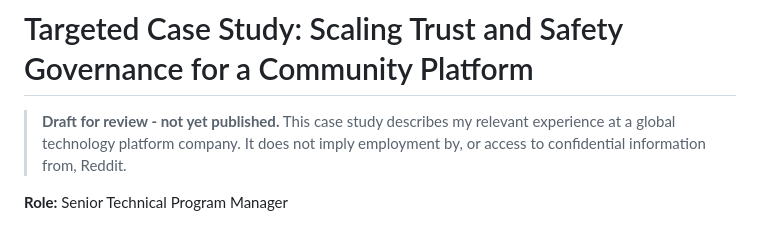
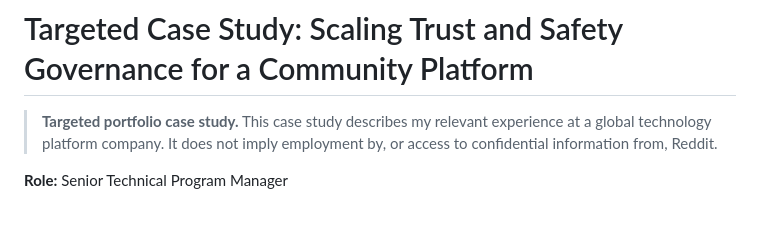
Before and after one commit to varunbedi4u-TPM/github-portfolio-TPM, a Markdown page: TPM-Case-Studies/Reddit-Trust-Safety-Program.md, the part around the change. Rendered like a GitHub page.

Commit message:
Update published case study labels

```diff
--- a/TPM-Case-Studies/Reddit-Trust-Safety-Program.md
+++ b/TPM-Case-Studies/Reddit-Trust-Safety-Program.md
@@ -1,6 +1,6 @@
 # Targeted Case Study: Scaling Trust and Safety Governance for a Community Platform
 
-> **Draft for review - not yet published.** This case study describes my relevant experience at a global technology platform company. It does not imply employment by, or access to confidential information from, Reddit.
+> **Targeted portfolio case study.** This case study describes my relevant experience at a global technology platform company. It does not imply employment by, or access to confidential information from, Reddit.
 
 **Role:** Senior Technical Program Manager
 
```
Also changed, not shown: TPM-Case-Studies/Toast-IQ-AI-Program.md (+1 -1 lines).
